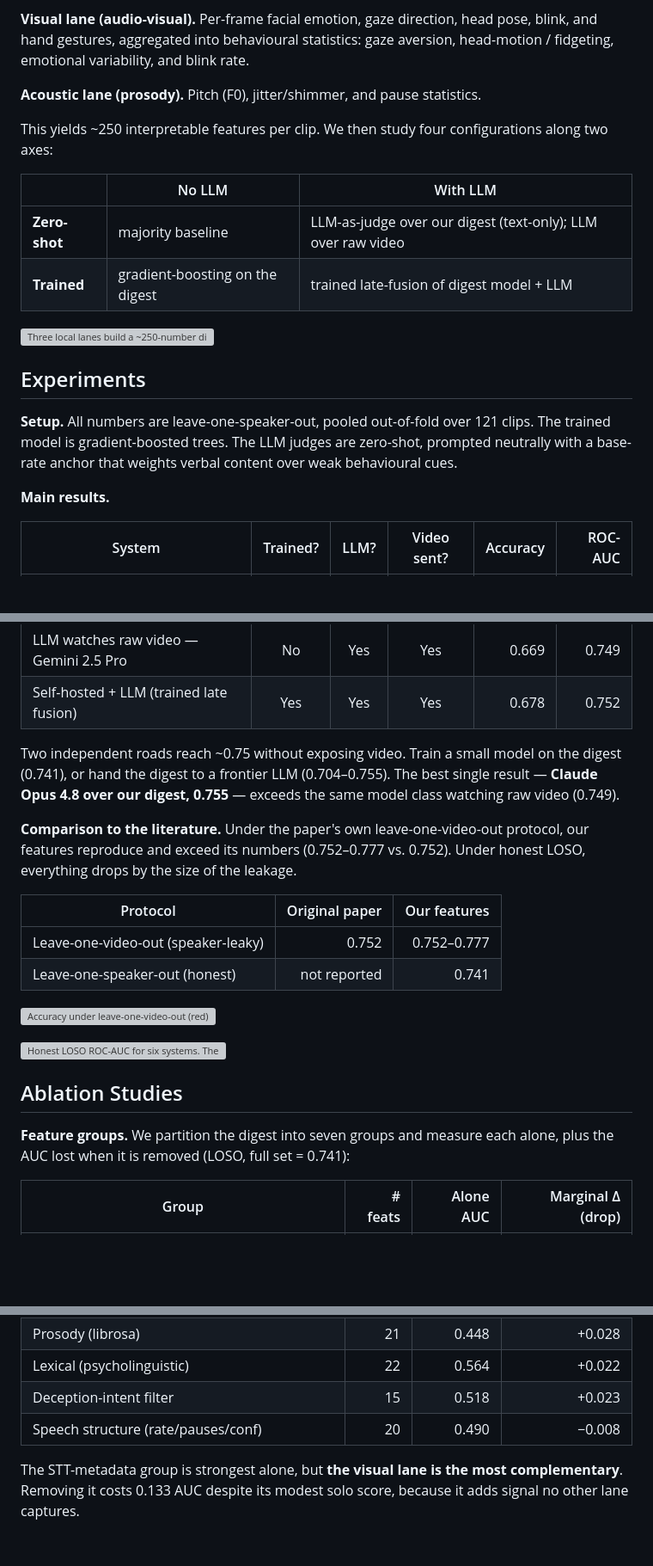
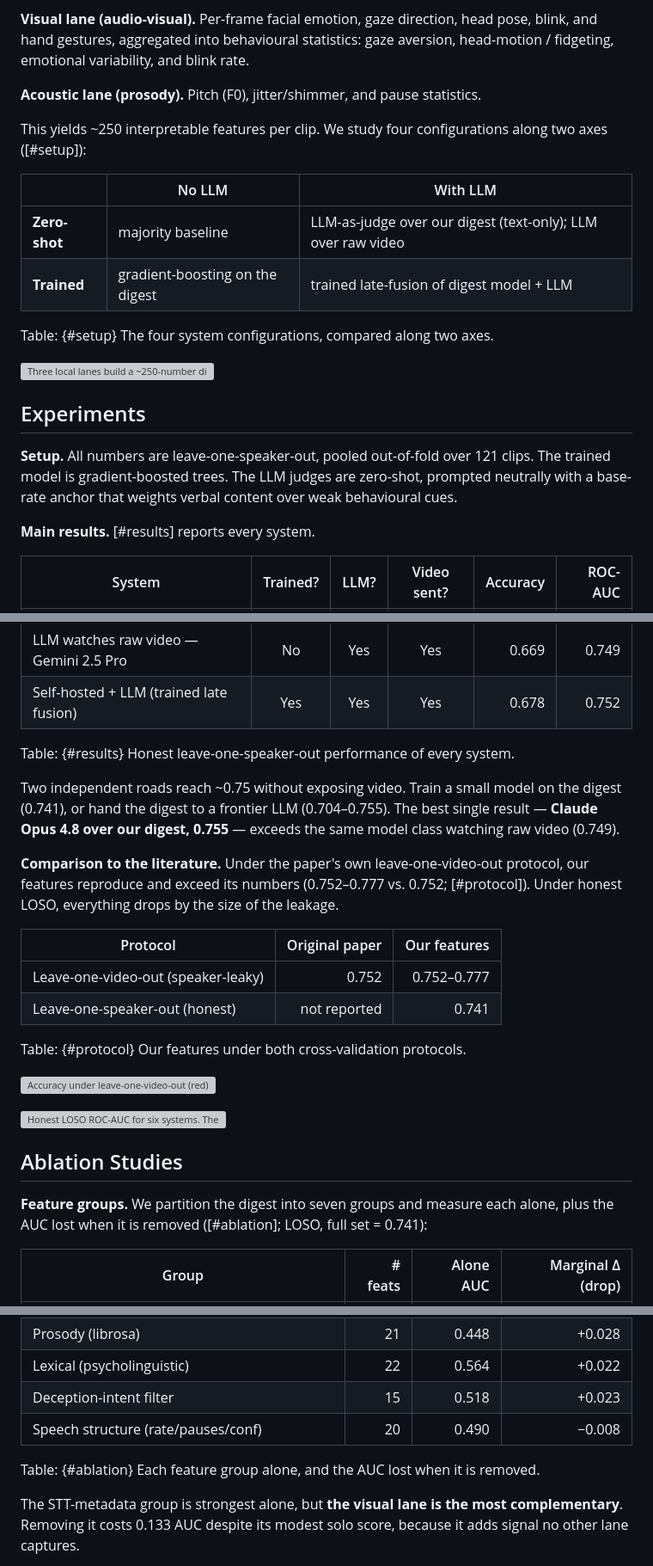
Before and after one commit to WhissleAI/lie_detection_binary, a Markdown page: paper/deception_detection.md, 3 parts joined by grey strips. Shown at 86% size. GitHub-like rendering; blank space fills up the shorter version; grey boxes are pictures that could not be loaded.

Commit message:
Add short table captions + in-text table references ([#label])
Co-Authored-By: Claude Opus 4.8 (1M context) <noreply@anthropic.com>

```diff
--- a/paper/deception_detection.md
+++ b/paper/deception_detection.md
@@ -53,12 +53,13 @@ Three on-device lanes convert each clip into a feature digest. No raw media leav
 
 **Acoustic lane (prosody).** Pitch (F0), jitter/shimmer, and pause statistics.
 
-This yields ~250 interpretable features per clip. We then study four configurations along two axes:
+This yields ~250 interpretable features per clip. We study four configurations along two axes ([#setup]):
 
 | | No LLM | With LLM |
 |---|---|---|
 | **Zero-shot** | majority baseline | LLM-as-judge over our digest (text-only); LLM over raw video |
 | **Trained** | gradient-boosting on the digest | trained late-fusion of digest model + LLM |
+Table: {#setup} The four system configurations, compared along two axes.
 
 ![Three local lanes build a ~250-number digest; a classifier or LLM-as-judge predicts deception. Video never leaves the device.](/images/blog/fig_pipeline.png)
 
@@ -66,7 +67,7 @@ This yields ~250 interpretable features per clip. We then study four configurati
 
 **Setup.** All numbers are leave-one-speaker-out, pooled out-of-fold over 121 clips. The trained model is gradient-boosted trees. The LLM judges are zero-shot, prompted neutrally with a base-rate anchor that weights verbal content over weak behavioural cues.
 
-**Main results.**
+**Main results.** [#results] reports every system.
 
 | System | Trained? | LLM? | Video sent? | Accuracy | ROC-AUC |
 |---|:--:|:--:|:--:|--:|--:|
@@ -76,15 +77,17 @@ This yields ~250 interpretable features per clip. We then study four configurati
 | LLM judges our features — Gemini 2.5 Pro | No | Yes | No | 0.669 | 0.704 |
 | LLM watches raw video — Gemini 2.5 Pro | No | Yes | Yes | 0.669 | 0.749 |
 | Self-hosted + LLM (trained late fusion) | Yes | Yes | Yes | 0.678 | 0.752 |
+Table: {#results} Honest leave-one-speaker-out performance of every system.
 
 Two independent roads reach ~0.75 without exposing video. Train a small model on the digest (0.741), or hand the digest to a frontier LLM (0.704–0.755). The best single result — **Claude Opus 4.8 over our digest, 0.755** — exceeds the same model class watching raw video (0.749).
 
-**Comparison to the literature.** Under the paper's own leave-one-video-out protocol, our features reproduce and exceed its numbers (0.752–0.777 vs. 0.752). Under honest LOSO, everything drops by the size of the leakage.
+**Comparison to the literature.** Under the paper's own leave-one-video-out protocol, our features reproduce and exceed its numbers (0.752–0.777 vs. 0.752; [#protocol]). Under honest LOSO, everything drops by the size of the leakage.
 
 | Protocol | Original paper | Our features |
 |---|--:|--:|
 | Leave-one-video-out (speaker-leaky) | 0.752 | 0.752–0.777 |
 | Leave-one-speaker-out (honest) | not reported | 0.741 |
+Table: {#protocol} Our features under both cross-validation protocols.
 
 ![Accuracy under leave-one-video-out (red) versus honest LOSO (green); the gap is the leakage inflation.](/images/blog/fig_leakage.png)
 
@@ -92,7 +95,7 @@ Two independent roads reach ~0.75 without exposing video. Train a small model on
 
 ## Ablation Studies
 
-**Feature groups.** We partition the digest into seven groups and measure each alone, plus the AUC lost when it is removed (LOSO, full set = 0.741):
+**Feature groups.** We partition the digest into seven groups and measure each alone, plus the AUC lost when it is removed ([#ablation]; LOSO, full set = 0.741):
 
 | Group | # feats | Alone AUC | Marginal Δ (drop) |
 |---|--:|--:|--:|
@@ -103,6 +106,7 @@ Two independent roads reach ~0.75 without exposing video. Train a small model on
 | Lexical (psycholinguistic) | 22 | 0.564 | +0.022 |
 | Deception-intent filter | 15 | 0.518 | +0.023 |
 | Speech structure (rate/pauses/conf) | 20 | 0.490 | −0.008 |
+Table: {#ablation} Each feature group alone, and the AUC lost when it is removed.
 
 The STT-metadata group is strongest alone, but **the visual lane is the most complementary**. Removing it costs 0.133 AUC despite its modest solo score, because it adds signal no other lane captures.
 
```
Also changed, not shown: other parts of paper/deception_detection.md (+3 -2 lines).
